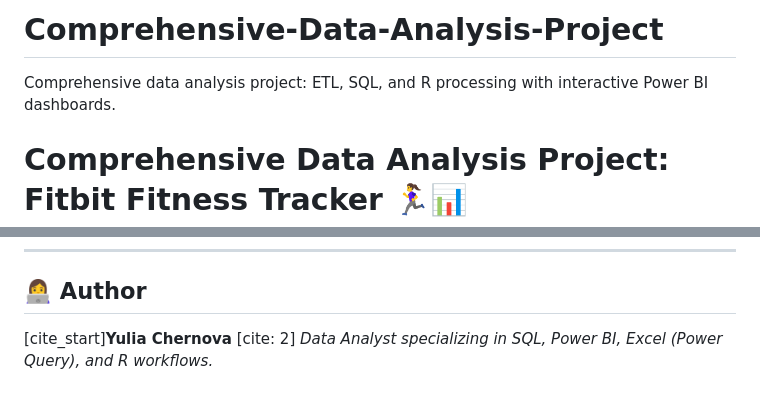
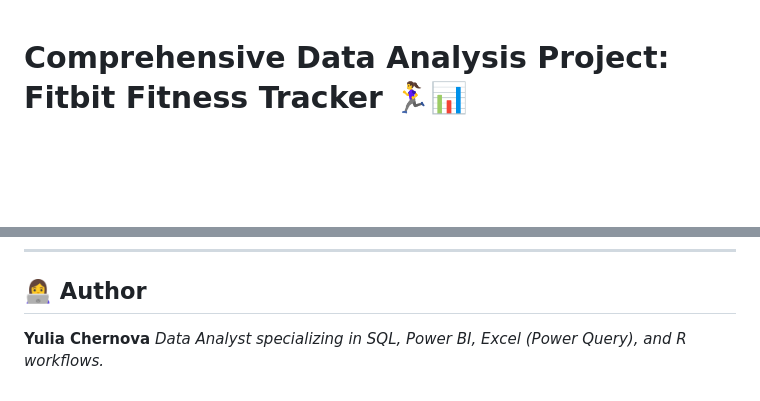
Before and after one commit to Yulia-Chernova/Comprehensive-Data-Analysis-Project, a Markdown page: README.md, 2 parts joined by grey strips. GitHub-like rendering; blank space fills up the shorter version.

```diff
--- a/README.md
+++ b/README.md
@@ -1,5 +1,3 @@
-# Comprehensive-Data-Analysis-Project
-Comprehensive data analysis project: ETL, SQL, and R processing with interactive Power BI dashboards.
 # Comprehensive Data Analysis Project: Fitbit Fitness Tracker 🏃‍♀️📊
 
 ## 🎯 Project Overview
@@ -67,5 +65,5 @@ The objective of this project is to analyze physical activity and sleep patterns
 ---
 
 ## 👩‍💻 Author
-[cite_start]**Yulia Chernova** [cite: 2]
+**Yulia Chernova**
 *Data Analyst specializing in SQL, Power BI, Excel (Power Query), and R workflows.*
```
Also changed, not shown: other parts of README.md (+17 -17 lines).
